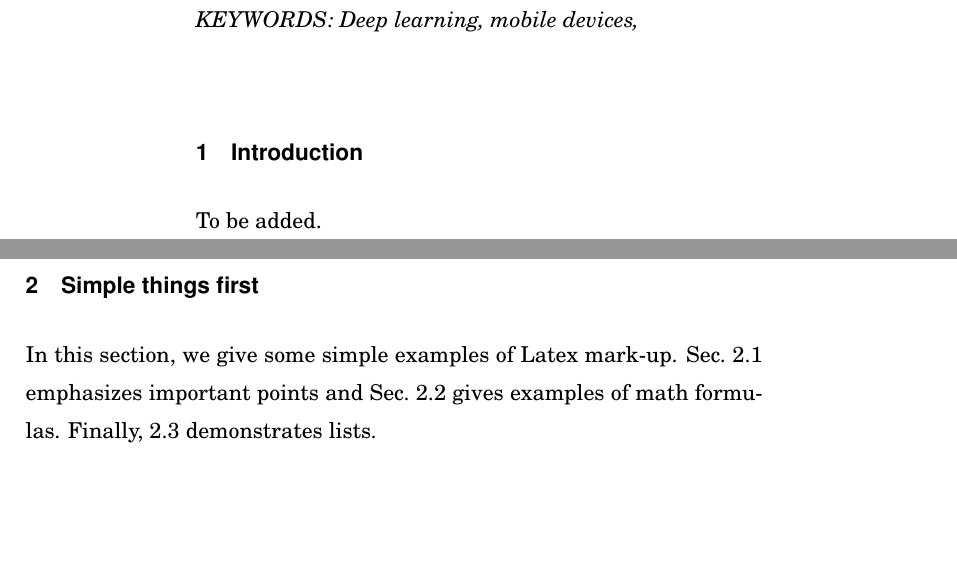
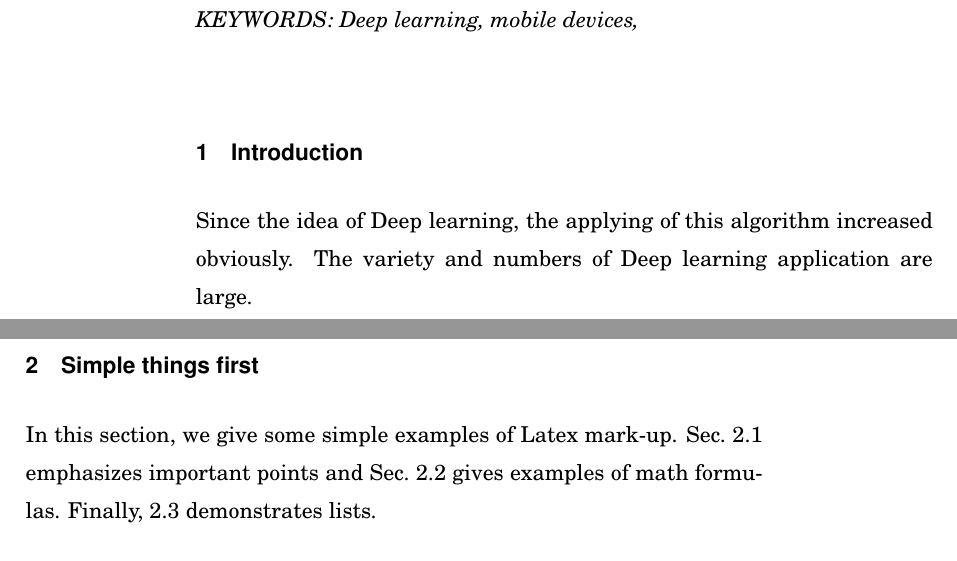
Before and after one commit to DongminWu/Course_Projects_From2016, a LaTeX thesis (WS2017-2018_AALTO/seminar_in_computer_science/seminar_paper/cs-seminar.tex): two parts of pages 1 and 2 of 4, joined at a grey line, cut so that both start at the same text, the shorter picture padded with empty space. Compiled offline with pdfLaTeX.

Commit message:
structure of introduction

```diff
--- a/WS2017-2018_AALTO/seminar_in_computer_science/seminar_paper/cs-seminar.tex
+++ b/WS2017-2018_AALTO/seminar_in_computer_science/seminar_paper/cs-seminar.tex
@@ -39,7 +39,26 @@
 
 \section{Introduction}
 
-To be added.
+
+% 1. nowadays situatio of applying deep learning
+
+% 1.1  The wide variety of deep learning technology
+
+Since the idea of Deep learning, the applying of this algorithm increased obviously.
+The variety and numbers of Deep learning application are large.
+
+
+% 1.2  Type of problem that can be resolved by Deep learning
+
+
+
+% 2. Current situation of using deep learning in Mobile devices.
+
+% 2.1 Problem we faced
+
+% 2.2 how to solve this problem in this paper? --> By comparing different solutions
+
+% 3. Explaination the structure of this paper
 
 
 %============================================================
```
